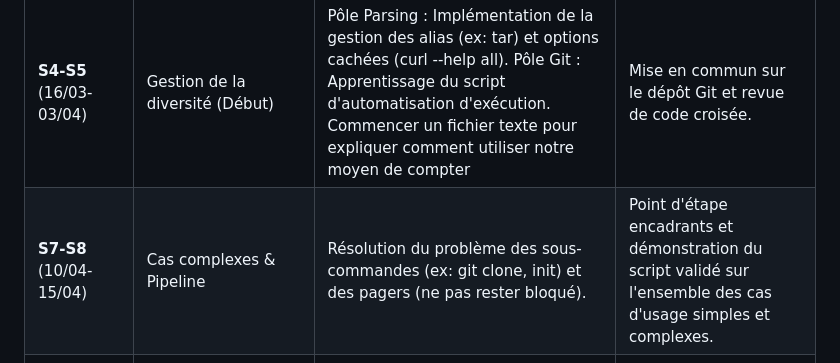
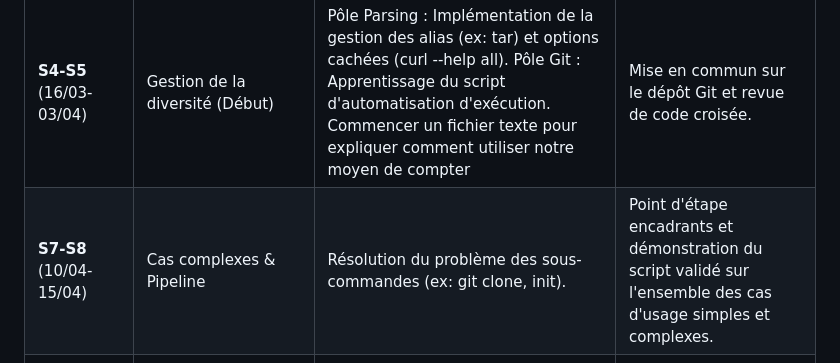
Before and after one commit to Astyamax/CLI-Options-In-the-WILD, a Markdown page: PLANNING.md, the part around the change. Rendered like a GitHub page.

```diff
--- a/PLANNING.md
+++ b/PLANNING.md
@@ -5,7 +5,7 @@
 | **S1** (20/02)  | Cadrage & Planification  | Lecture de l'article de base, comptage manuel de 10 programmes et premier programme test. | Livrable du 20/02 et point sur les attentes. |
 | **S2-S3** (23/02-13/03)  | Détermination des tâches, Prototypage & Choix Technique  | Création du compteur Bash minimal et test sur 5 programmes simples (cat, ls, grep, sed, sort). Étude de faisabilité Python argparse vs Bash. | Point avec encadrants, présentation des écarts manuel/auto et décision finale Bash ou Python. |
 | **S4-S5** (16/03-03/04)  | Gestion de la diversité (Début)  | Pôle Parsing : Implémentation de la gestion des alias (ex: tar) et options cachées (curl --help all). Pôle Git : Apprentissage du script d'automatisation d'exécution. Commencer un fichier texte pour expliquer comment utiliser notre moyen de compter | Mise en commun sur le dépôt Git et revue de code croisée. |
-| **S7-S8** (10/04-15/04)  | Cas complexes & Pipeline  | Résolution du problème des sous-commandes (ex: git clone, init) et des pagers (ne pas rester bloqué). | Point d'étape encadrants et démonstration du script validé sur l'ensemble des cas d'usage simples et complexes. |
+| **S7-S8** (10/04-15/04)  | Cas complexes & Pipeline  | Résolution du problème des sous-commandes (ex: git clone, init). | Point d'étape encadrants et démonstration du script validé sur l'ensemble des cas d'usage simples et complexes. |
 | **S9-S10** (21/04-05/05)  | Voyage dans le temps (Git)  | Pôle Git : Script pour cloner 1 dépôt, checkout 3-5 tags, et compiler. Pôle Parsing : Sécurisation du parseur contre les erreurs de compilation / format cassé. | Fusion Git & Parsing : le script de parsing est injecté dans le script temporel Git. |
 | **S11** (13/05)  | Passage à l'échelle massive  | Action de groupe : Lancement des scripts sur la liste cible de 20 à 50+ programmes (Catégories : Réseau, Serveurs, Médias, CLI modernes) et génération des CSV/JSON. | Point d'étape encadrants non-noté : Vérification de l'intégrité de la base de données générée. |
 | **S12** (27/05)  | Semaine de Buffer/Débogage  | Traitement des cas d'erreur (programmes qui refusent de compiler ou dont le format d'aide a muté au fil des décennies) et documentation du code. | Session "Hackathon" interne pour finaliser la collecte de données. |
```
